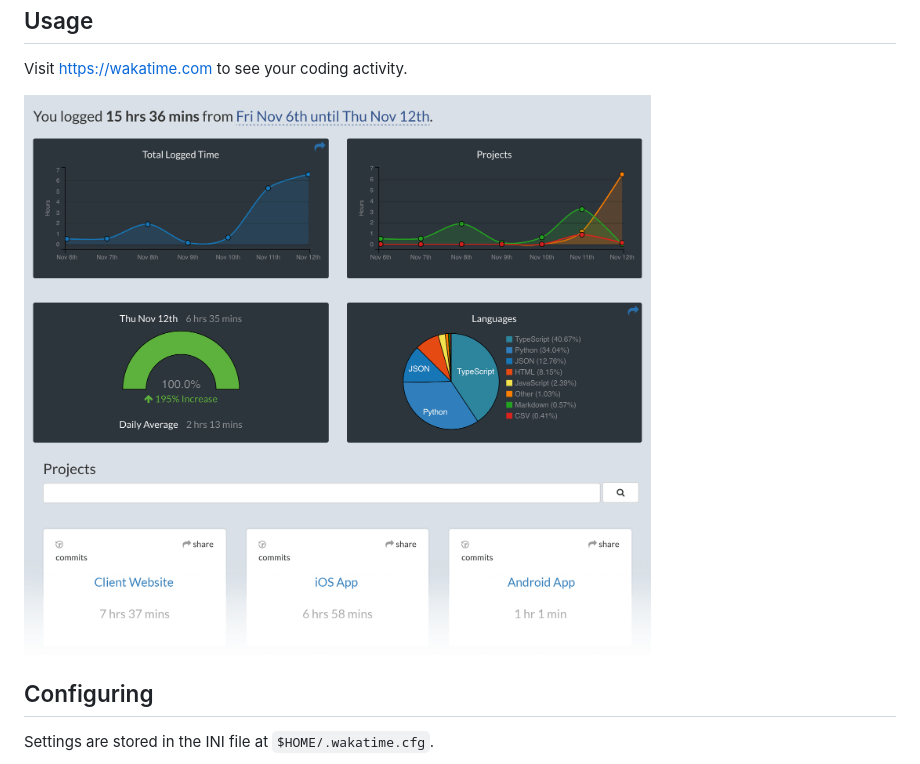
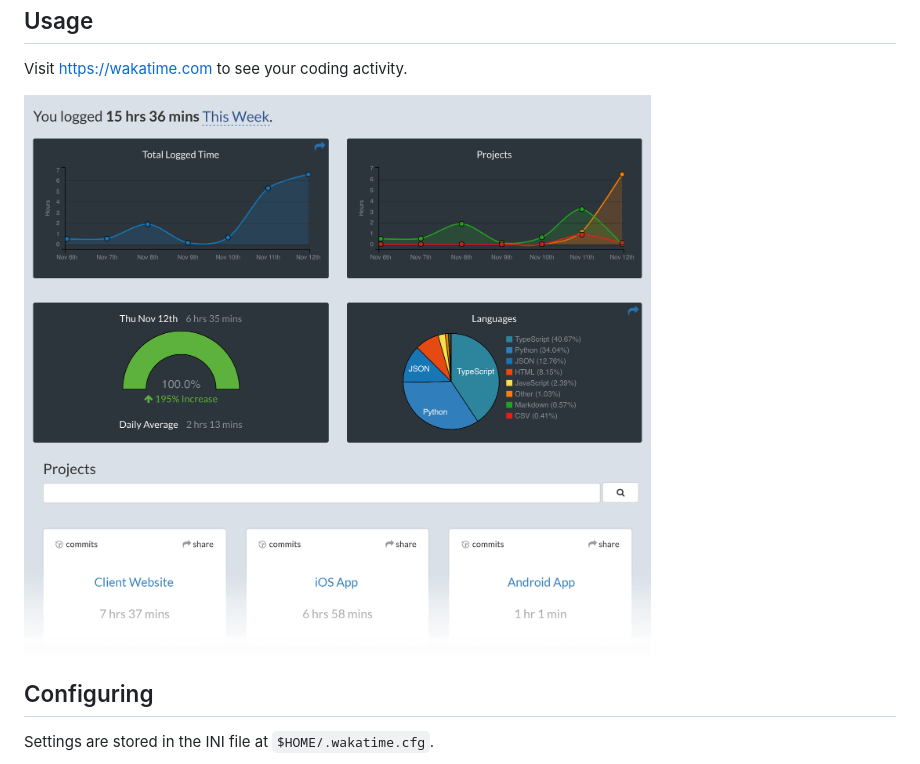
Before and after one commit to wakatime/vscode-wakatime, a Markdown page: README.md, the part around the change. Rendered like a GitHub page; pictures changed too: images/Screen-Shot-2015-11-14.png (deleted), images/Screen-Shot-2016-03-21.png (added).

Commit message:
update product screenshot

```diff
--- a/README.md
+++ b/README.md
@@ -29,7 +29,7 @@ Usage
 
 Visit https://wakatime.com to see your coding activity.
 
-![Project Overview](./images/Screen-Shot-2015-11-14.png)
+![Project Overview](./images/Screen-Shot-2016-03-21.png)
 
 
 Configuring
```
